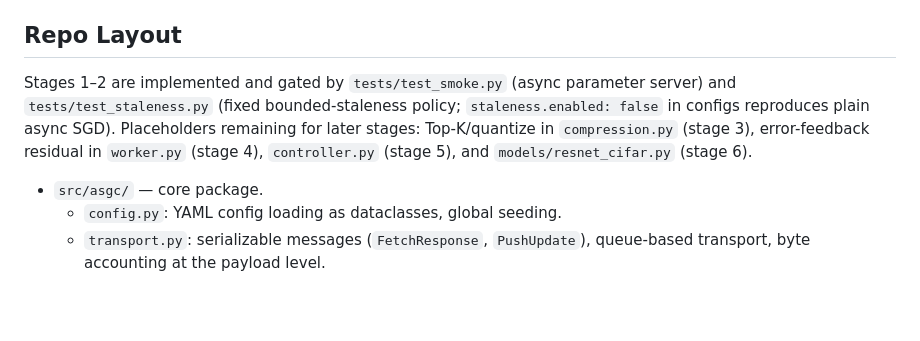
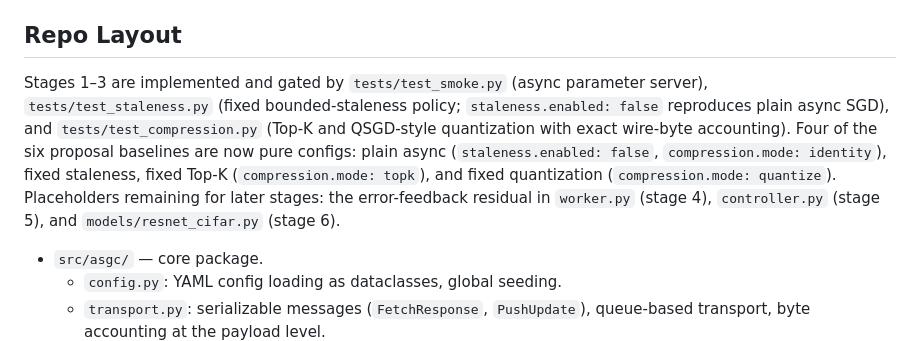
Before and after one commit to ksacheth/parallel-computing, a Markdown page: AGENTS.md, the part around the change. GitHub-like rendering; blank space fills up the shorter version.

Commit message:
docs(agents): mark stage 3 implemented and count config baselines
Compression modes are gated by their own test and four of the six proposal baselines are now pure config values; error feedback, the controller, and ResNet-18 remain for stages 4-6.

```diff
--- a/AGENTS.md
+++ b/AGENTS.md
@@ -69,7 +69,7 @@ Parameter server (Li et al. 2014), Async-SGD (Lian et al. 2015), SSP (Ho et al.
 
 ## Repo Layout
 
-Stages 1–2 are implemented and gated by `tests/test_smoke.py` (async parameter server) and `tests/test_staleness.py` (fixed bounded-staleness policy; `staleness.enabled: false` in configs reproduces plain async SGD). Placeholders remaining for later stages: Top-K/quantize in `compression.py` (stage 3), error-feedback residual in `worker.py` (stage 4), `controller.py` (stage 5), and `models/resnet_cifar.py` (stage 6).
+Stages 1–3 are implemented and gated by `tests/test_smoke.py` (async parameter server), `tests/test_staleness.py` (fixed bounded-staleness policy; `staleness.enabled: false` reproduces plain async SGD), and `tests/test_compression.py` (Top-K and QSGD-style quantization with exact wire-byte accounting). Four of the six proposal baselines are now pure configs: plain async (`staleness.enabled: false`, `compression.mode: identity`), fixed staleness, fixed Top-K (`compression.mode: topk`), and fixed quantization (`compression.mode: quantize`). Placeholders remaining for later stages: the error-feedback residual in `worker.py` (stage 4), `controller.py` (stage 5), and `models/resnet_cifar.py` (stage 6).
 
 - `src/asgc/` — core package.
   - `config.py`: YAML config loading as dataclasses, global seeding.
```
